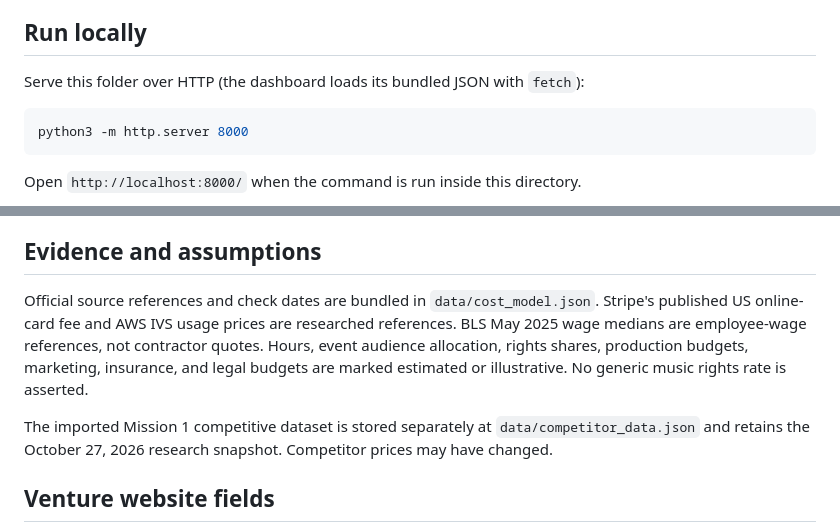
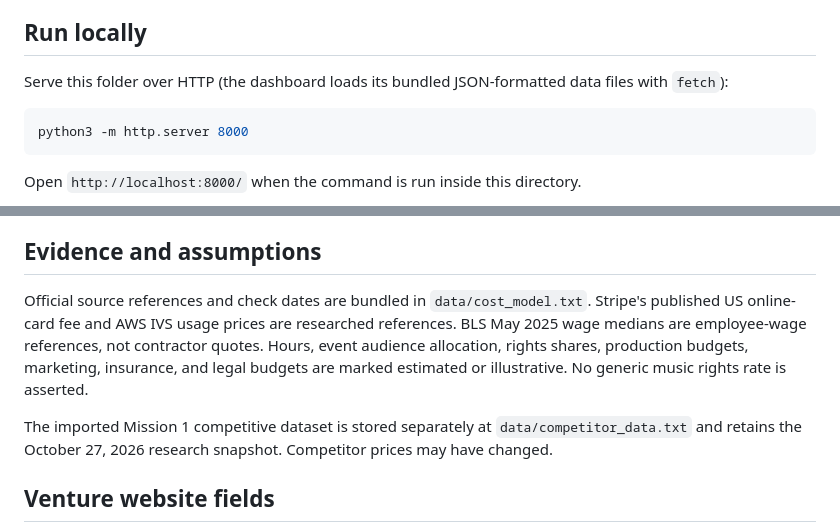
Before and after one commit to marleygrandizio/cost-lab, a Markdown page: README.md, 2 parts joined by grey strips. Drawn GitHub-style.

Commit message:
Correct bundled data file names

````diff
--- a/README.md
+++ b/README.md
@@ -4,7 +4,7 @@ A browser-only, responsive pricing and cost model for the unnamed concert-stream
 
 ## Run locally
 
-Serve this folder over HTTP (the dashboard loads its bundled JSON with `fetch`):
+Serve this folder over HTTP (the dashboard loads its bundled JSON-formatted data files with `fetch`):
 
 ```sh
 python3 -m http.server 8000
@@ -24,9 +24,9 @@ Open `http://localhost:8000/` when the command is run inside this directory.
 
 ## Evidence and assumptions
 
-Official source references and check dates are bundled in `data/cost_model.json`. Stripe's published US online-card fee and AWS IVS usage prices are researched references. BLS May 2025 wage medians are employee-wage references, not contractor quotes. Hours, event audience allocation, rights shares, production budgets, marketing, insurance, and legal budgets are marked estimated or illustrative. No generic music rights rate is asserted.
+Official source references and check dates are bundled in `data/cost_model.txt`. Stripe's published US online-card fee and AWS IVS usage prices are researched references. BLS May 2025 wage medians are employee-wage references, not contractor quotes. Hours, event audience allocation, rights shares, production budgets, marketing, insurance, and legal budgets are marked estimated or illustrative. No generic music rights rate is asserted.
 
-The imported Mission 1 competitive dataset is stored separately at `data/competitor_data.json` and retains the October 27, 2026 research snapshot. Competitor prices may have changed.
+The imported Mission 1 competitive dataset is stored separately at `data/competitor_data.txt` and retains the October 27, 2026 research snapshot. Competitor prices may have changed.
 
 ## Venture website fields
 
````
